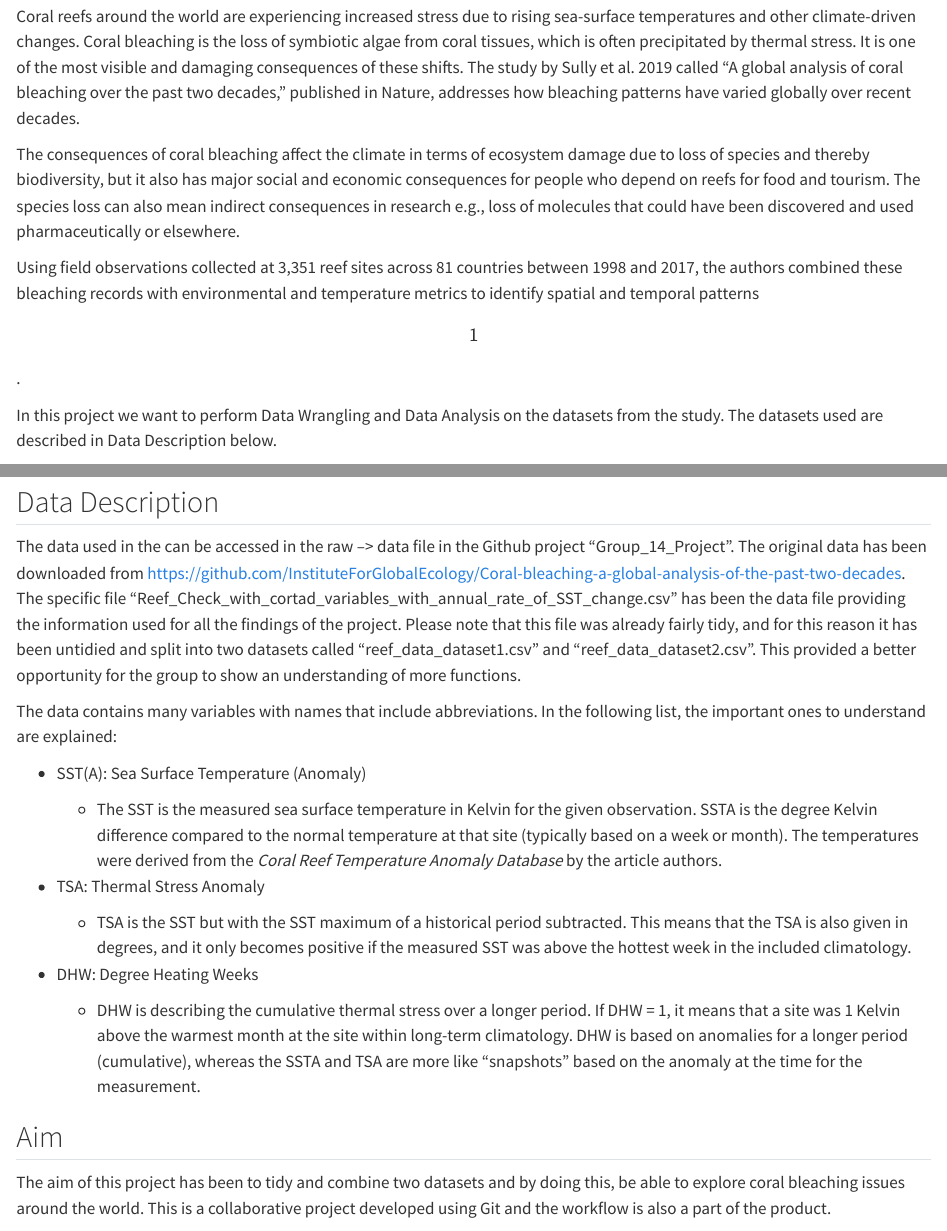
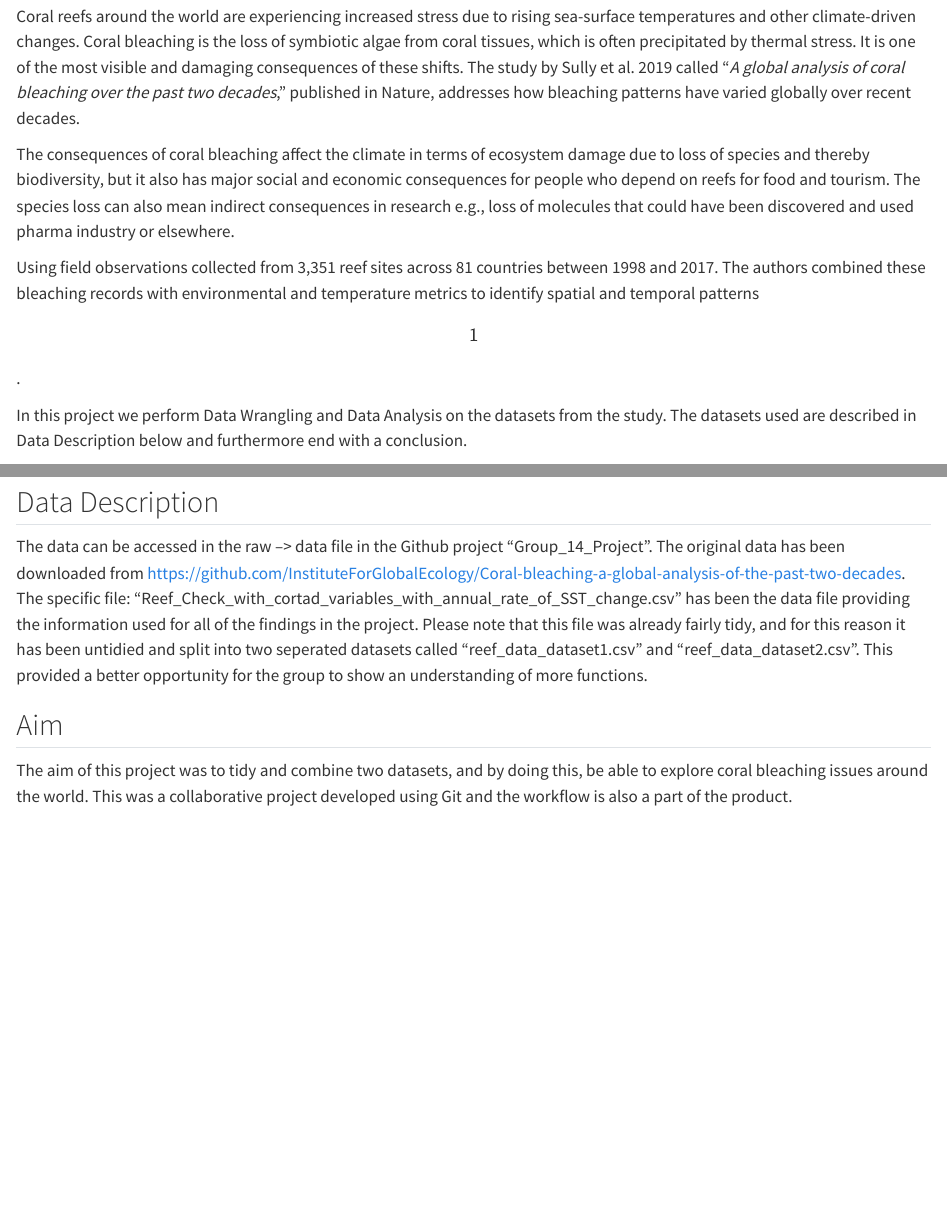
Before and after one commit to rforbiodatascience25/Group_14_Project, a Quarto document (Group_14_Exam.qmd): the page in a window 1100 px wide, from 400 px down, and a second part further down, joined at a grey line. Rendered offline with R 4.5, knitr and Pandoc in place of Quarto, with nearby package versions; long lines of code are wrapped.

Commit message:
Gennemlæsning

```diff
--- a/Group_14_Exam.qmd
+++ b/Group_14_Exam.qmd
@@ -17,37 +17,23 @@ editor: visual
 
 ## Background
 
-Coral reefs around the world are experiencing increased stress due to rising sea-surface temperatures and other climate-driven changes. Coral bleaching is the loss of symbiotic algae from coral tissues, which is often precipitated by thermal stress. It is one of the most visible and damaging consequences of these shifts. The study by Sully et al. 2019 called "A global analysis of coral bleaching over the past two decades," published in Nature, addresses how bleaching patterns have varied globally over recent decades.
+Coral reefs around the world are experiencing increased stress due to rising sea-surface temperatures and other climate-driven changes. Coral bleaching is the loss of symbiotic algae from coral tissues, which is often precipitated by thermal stress. It is one of the most visible and damaging consequences of these shifts. The study by Sully et al. 2019 called "*A global analysis of coral bleaching over the past two decades*," published in Nature, addresses how bleaching patterns have varied globally over recent decades.
 
-The consequences of coral bleaching affect the climate in terms of ecosystem damage due to loss of species and thereby biodiversity, but it also has major social and economic consequences for people who depend on reefs for food and tourism. The species loss can also mean indirect consequences in research e.g., loss of molecules that could have been discovered and used pharmaceutically or elsewhere.
+The consequences of coral bleaching affect the climate in terms of ecosystem damage due to loss of species and thereby biodiversity, but it also has major social and economic consequences for people who depend on reefs for food and tourism. The species loss can also mean indirect consequences in research e.g., loss of molecules that could have been discovered and used pharma industry or elsewhere.
 
-Using field observations collected at 3,351 reef sites across 81 countries between 1998 and 2017, the authors combined these bleaching records with environmental and temperature metrics to identify spatial and temporal patterns \[1\].
+Using field observations collected from 3,351 reef sites across 81 countries between 1998 and 2017. The authors combined these bleaching records with environmental and temperature metrics to identify spatial and temporal patterns \[1\].
 
-In this project we want to perform Data Wrangling and Data Analysis on the datasets from the study. The datasets used are described in Data Description below.
+In this project we perform Data Wrangling and Data Analysis on the datasets from the study. The datasets used are described in Data Description below and furthermore end with a conclusion.
 
 ![](images/clipboard-541288159.png)
 
 ## Data Description
 
-The data used in the can be accessed in the raw –\> data file in the Github project "Group_14_Project". The original data has been downloaded from <https://github.com/InstituteForGlobalEcology/Coral-bleaching-a-global-analysis-of-the-past-two-decades>. The specific file "Reef_Check_with_cortad_variables_with_annual_rate_of_SST_change.csv" has been the data file providing the information used for all the findings of the project. Please note that this file was already fairly tidy, and for this reason it has been untidied and split into two datasets called "reef_data_dataset1.csv" and "reef_data_dataset2.csv". This provided a better opportunity for the group to show an understanding of more functions.
-
-The data contains many variables with names that include abbreviations. In the following list, the important ones to understand are explained:
-
--   SST(A): Sea Surface Temperature (Anomaly)
-
-    -   The SST is the measured sea surface temperature in Kelvin for the given observation. SSTA is the degree Kelvin difference compared to the normal temperature at that site (typically based on a week or month). The temperatures were derived from the *Coral Reef Temperature Anomaly Database* by the article authors.
-
--   TSA: Thermal Stress Anomaly
-
-    -   TSA is the SST but with the SST maximum of a historical period subtracted. This means that the TSA is also given in degrees, and it only becomes positive if the measured SST was above the hottest week in the included climatology.
-
--   DHW: Degree Heating Weeks
-
-    -   DHW is describing the cumulative thermal stress over a longer period. If DHW = 1, it means that a site was 1 Kelvin above the warmest month at the site within long-term climatology. DHW is based on anomalies for a longer period (cumulative), whereas the SSTA and TSA are more like "snapshots" based on the anomaly at the time for the measurement.
+The data can be accessed in the raw –\> data file in the Github project "Group_14_Project". The original data has been downloaded from <https://github.com/InstituteForGlobalEcology/Coral-bleaching-a-global-analysis-of-the-past-two-decades>. The specific file: "Reef_Check_with_cortad_variables_with_annual_rate_of_SST_change.csv" has been the data file providing the information used for all of the findings in the project. Please note that this file was already fairly tidy, and for this reason it has been untidied and split into two seperated datasets called "reef_data_dataset1.csv" and "reef_data_dataset2.csv". This provided a better opportunity for the group to show an understanding of more functions.
 
 ## Aim
 
-The aim of this project has been to tidy and combine two datasets and by doing this, be able to explore coral bleaching issues around the world. This is a collaborative project developed using Git and the workflow is also a part of the product.
+The aim of this project was to tidy and combine two datasets, and by doing this, be able to explore coral bleaching issues around the world. This was a collaborative project developed using Git and the workflow is also a part of the product.
 
 During the project, we have followed the style of the "Data Science Cycle" as seen below. The work has primarily been focused on tidying as well as visualisation.![](images/clipboard-1447661144.png)
 
```
Also changed, not shown: Group_14_Exam.qmd (4 more changed lines).
